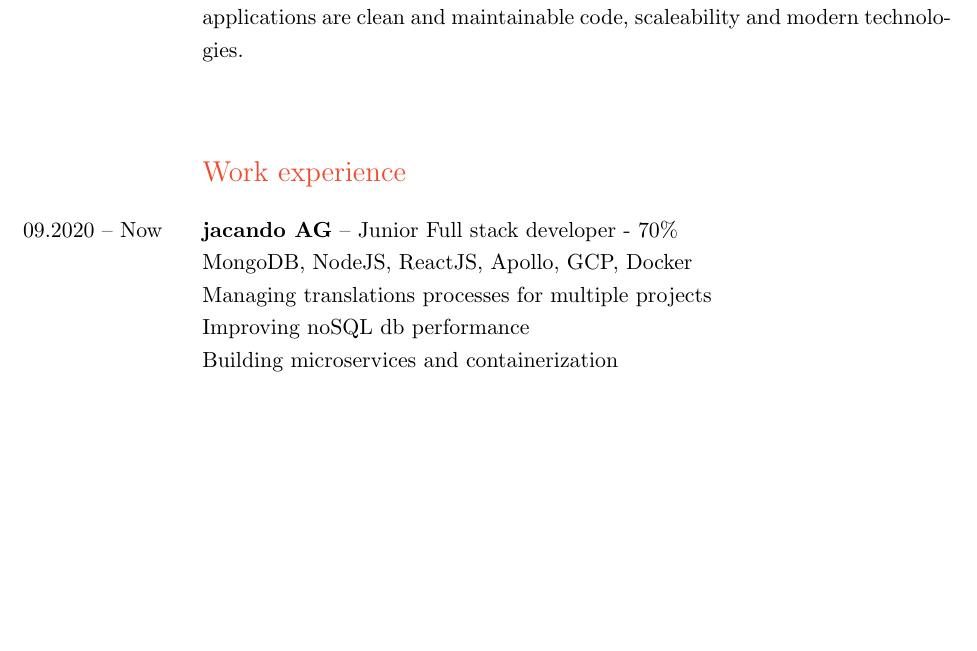
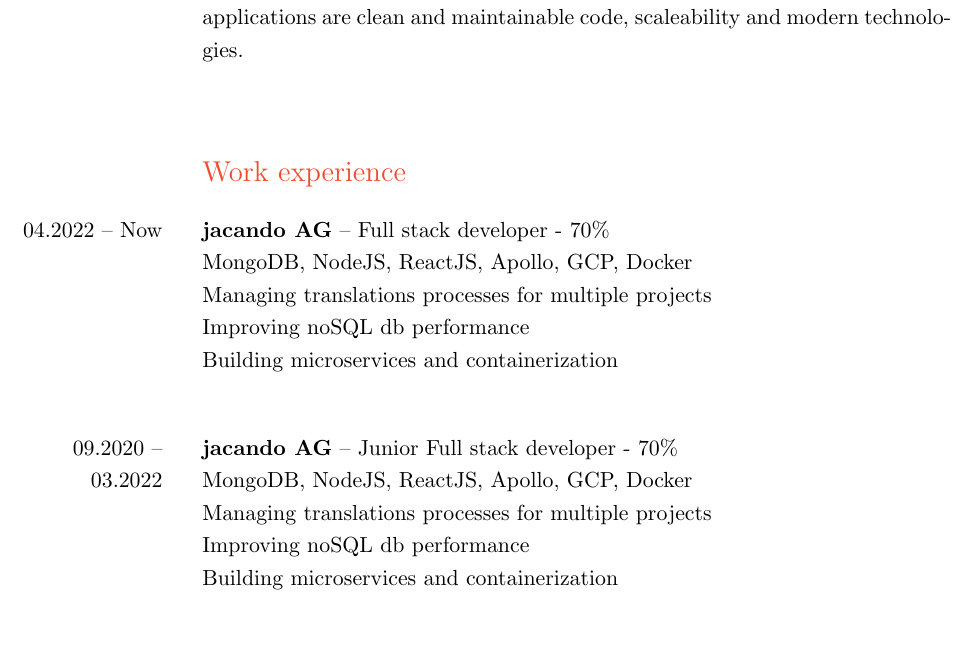
Before and after one commit to MangioneAndrea/CV, a LaTeX CV (cv.tex): part of page 1 of 2, cut so that both start at the same text, the shorter picture padded with empty space. Compiled offline with pdfLaTeX.

Commit message:
update (12.04.22)

```diff
--- a/cv.tex
+++ b/cv.tex
@@ -39,7 +39,14 @@
 
 
 \begin{SectionTable}{\header Work experience}
-09.2020 -- Now &
+04.2022 -- Now &
+\textbf{jacando AG} -- Full stack developer - 70\% \newline
+MongoDB, NodeJS, ReactJS, Apollo, GCP, Docker \newline
+Managing translations processes for multiple projects \newline
+Improving noSQL db performance\newline
+Building microservices and containerization\newline\\
+
+09.2020 -- 03.2022 &
 \textbf{jacando AG} -- Junior Full stack developer - 70\% \newline
 MongoDB, NodeJS, ReactJS, Apollo, GCP, Docker \newline
 Managing translations processes for multiple projects \newline
```
Also changed, not shown: cv.pdf.
